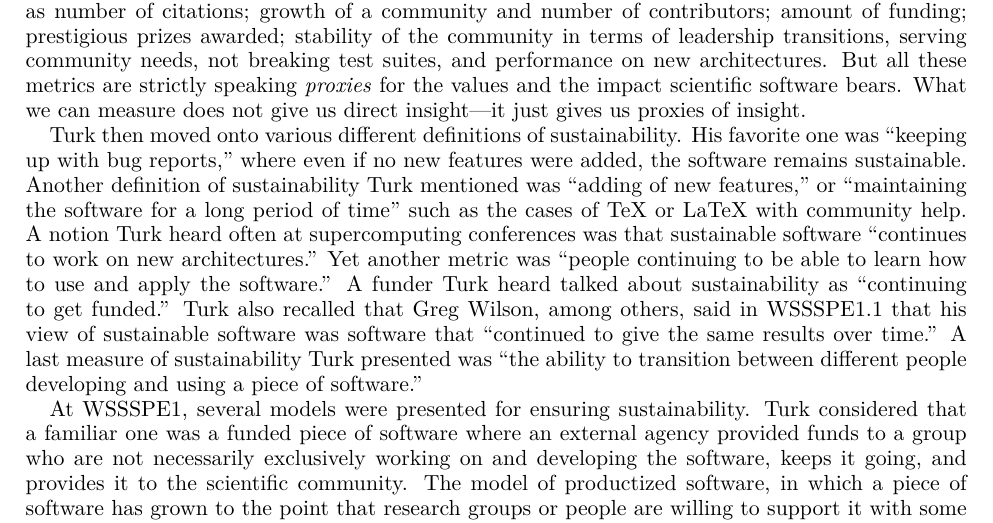
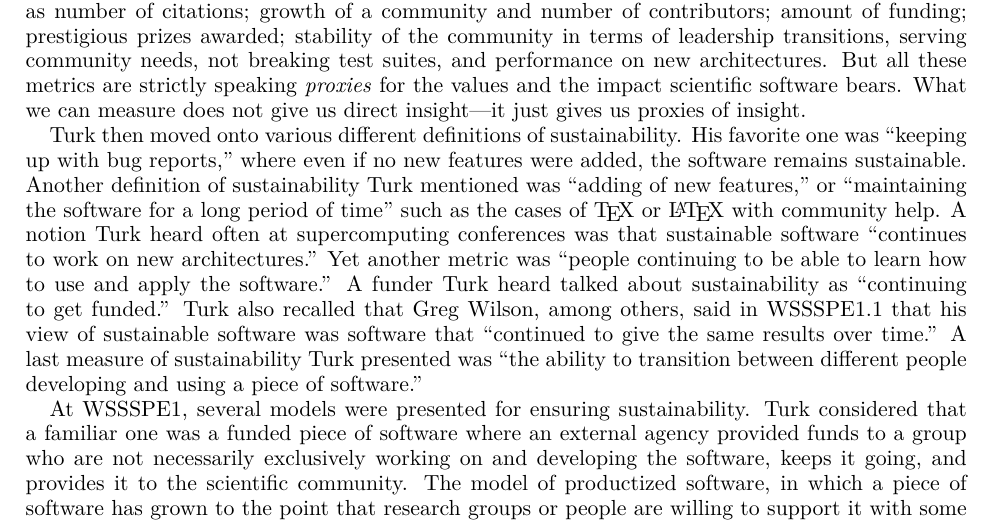
Before and after one commit to WSSSPE/meetings, a LaTeX paper (WSSSPE3/report/WSSSPE3_review.tex): part of page 4 of 42, cut so that both start at the same text. Compiled offline with pdfLaTeX.

Commit message:
added nice TeX\LaTeX symbols

```diff
--- a/WSSSPE3/report/WSSSPE3_review.tex
+++ b/WSSSPE3/report/WSSSPE3_review.tex
@@ -414,7 +414,7 @@ Turk then moved onto various different definitions of sustainability. His
 favorite one was ``keeping up with bug reports,'' where even if no new features
 were added, the software remains sustainable. Another definition of
 sustainability Turk mentioned was ``adding of new features,'' or ``maintaining the
-software for a long period of time'' such as the cases of TeX or LaTeX with
+software for a long period of time'' such as the cases of \TeX\ or \LaTeX\ with
 community help. A notion Turk heard often at supercomputing conferences was that
 sustainable software ``continues to work on new architectures.'' Yet another
 metric was ``people continuing to be able to learn how to use and apply the
```
